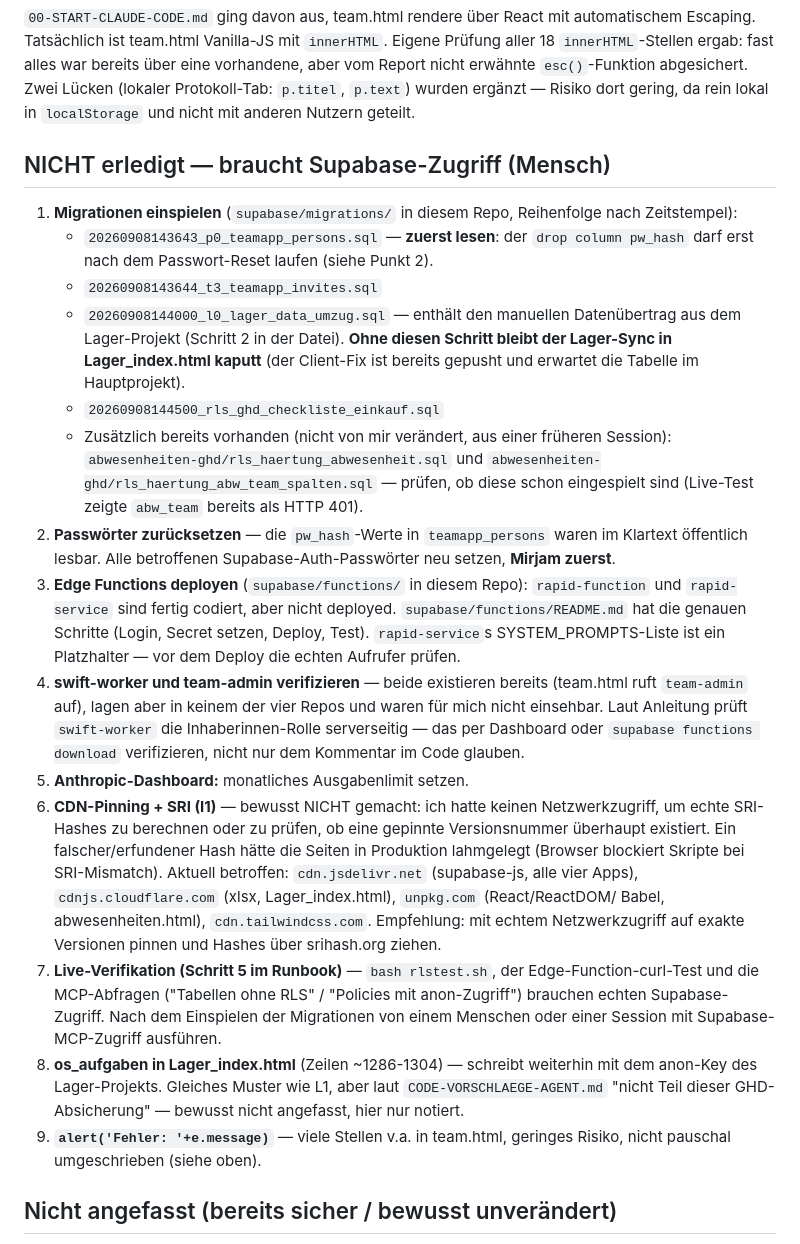
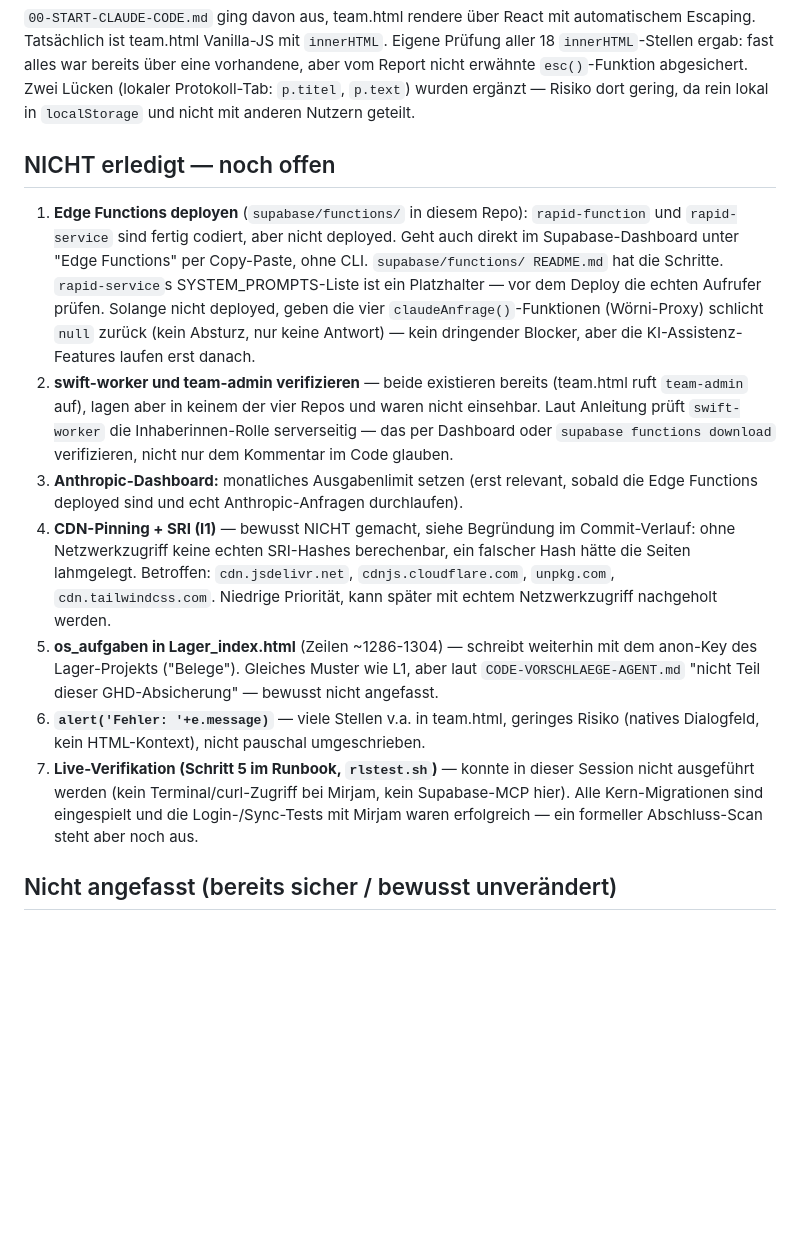
Before and after one commit to mirjamwalenta-a11y/Team, a Markdown page: FORTSCHRITT.md, the part around one of its changes. GitHub-like rendering; blank space fills up the shorter version.

Commit message:
docs: FORTSCHRITT.md — Live-Migrationen mit Mirjam als erledigt vermerkt
Alle DB-Migrationen (P0, Invites, ghd_/salon_/einkauf_/lager_bestellliste,
lager_data-Umzug, abw_team/abw_anfragen/abw_einstellungen + View) wurden
gemeinsam im Supabase SQL Editor durchgeführt und verifiziert (Login-Test,
Lager-Sync-Test). Offen bleiben nur noch Edge-Function-Deploy, Anthropic-
Ausgabenlimit, CDN/SRI und die formelle rlstest.sh-Verifikation.

Co-Authored-By: Claude Sonnet 5 <noreply@anthropic.com>
Claude-Session: https://claude.ai/code/session_01YHt7e14fVpkxP2KLd3FYdy

```diff
--- a/FORTSCHRITT.md
+++ b/FORTSCHRITT.md
@@ -55,49 +85,35 @@ erwähnte `esc()`-Funktion abgesichert. Zwei Lücken (lokaler Protokoll-Tab: `p.
 wurden ergänzt — Risiko dort gering, da rein lokal in `localStorage` und nicht mit anderen
 Nutzern geteilt.
 
-## NICHT erledigt — braucht Supabase-Zugriff (Mensch)
+## NICHT erledigt — noch offen
 
-1. **Migrationen einspielen** (`supabase/migrations/` in diesem Repo, Reihenfolge nach
-   Zeitstempel):
-   - `20260908143643_p0_teamapp_persons.sql` — **zuerst lesen**: der `drop column pw_hash`
-     darf erst nach dem Passwort-Reset laufen (siehe Punkt 2).
-   - `20260908143644_t3_teamapp_invites.sql`
-   - `20260908144000_l0_lager_data_umzug.sql` — enthält den manuellen Datenübertrag aus dem
-     Lager-Projekt (Schritt 2 in der Datei). **Ohne diesen Schritt bleibt der Lager-Sync in
-     Lager_index.html kaputt** (der Client-Fix ist bereits gepusht und erwartet die Tabelle
-     im Hauptprojekt).
-   - `20260908144500_rls_ghd_checkliste_einkauf.sql`
-   - Zusätzlich bereits vorhanden (nicht von mir verändert, aus einer früheren Session):
-     `abwesenheiten-ghd/rls_haertung_abwesenheit.sql` und
-     `abwesenheiten-ghd/rls_haertung_abw_team_spalten.sql` — prüfen, ob diese schon eingespielt
-     sind (Live-Test zeigte `abw_team` bereits als HTTP 401).
-2. **Passwörter zurücksetzen** — die `pw_hash`-Werte in `teamapp_persons` waren im Klartext
-   öffentlich lesbar. Alle betroffenen Supabase-Auth-Passwörter neu setzen, **Mirjam zuerst**.
-3. **Edge Functions deployen** (`supabase/functions/` in diesem Repo): `rapid-function` und
-   `rapid-service` sind fertig codiert, aber nicht deployed. `supabase/functions/README.md`
-   hat die genauen Schritte (Login, Secret setzen, Deploy, Test). `rapid-service`s
-   SYSTEM_PROMPTS-Liste ist ein Platzhalter — vor dem Deploy die echten Aufrufer prüfen.
-4. **swift-worker und team-admin verifizieren** — beide existieren bereits (team.html ruft
-   `team-admin` auf), lagen aber in keinem der vier Repos und waren für mich nicht einsehbar.
-   Laut Anleitung prüft `swift-worker` die Inhaberinnen-Rolle serverseitig — das per Dashboard
-   oder `supabase functions download` verifizieren, nicht nur dem Kommentar im Code glauben.
-5. **Anthropic-Dashboard:** monatliches Ausgabenlimit setzen.
-6. **CDN-Pinning + SRI (I1)** — bewusst NICHT gemacht: ich hatte keinen Netzwerkzugriff, um
-   echte SRI-Hashes zu berechnen oder zu prüfen, ob eine gepinnte Versionsnummer überhaupt
-   existiert. Ein falscher/erfundener Hash hätte die Seiten in Produktion lahmgelegt (Browser
-   blockiert Skripte bei SRI-Mismatch). Aktuell betroffen: `cdn.jsdelivr.net` (supabase-js, alle
-   vier Apps), `cdnjs.cloudflare.com` (xlsx, Lager_index.html), `unpkg.com` (React/ReactDOM/
-   Babel, abwesenheiten.html), `cdn.tailwindcss.com`. Empfehlung: mit echtem Netzwerkzugriff auf
-   exakte Versionen pinnen und Hashes über srihash.org ziehen.
-7. **Live-Verifikation (Schritt 5 im Runbook)** — `bash rlstest.sh`, der Edge-Function-curl-Test
-   und die MCP-Abfragen ("Tabellen ohne RLS" / "Policies mit anon-Zugriff") brauchen echten
-   Supabase-Zugriff. Nach dem Einspielen der Migrationen von einem Menschen oder einer Session
-   mit Supabase-MCP-Zugriff ausführen.
-8. **os_aufgaben in Lager_index.html** (Zeilen ~1286-1304) — schreibt weiterhin mit dem
-   anon-Key des Lager-Projekts. Gleiches Muster wie L1, aber laut `CODE-VORSCHLAEGE-AGENT.md`
-   "nicht Teil dieser GHD-Absicherung" — bewusst nicht angefasst, hier nur notiert.
-9. **`alert('Fehler: '+e.message)`** — viele Stellen v.a. in team.html, geringes Risiko, nicht
-   pauschal umgeschrieben (siehe oben).
+1. **Edge Functions deployen** (`supabase/functions/` in diesem Repo): `rapid-function` und
+   `rapid-service` sind fertig codiert, aber nicht deployed. Geht auch direkt im
+   Supabase-Dashboard unter "Edge Functions" per Copy-Paste, ohne CLI. `supabase/functions/
+   README.md` hat die Schritte. `rapid-service`s SYSTEM_PROMPTS-Liste ist ein Platzhalter —
+   vor dem Deploy die echten Aufrufer prüfen. Solange nicht deployed, geben die vier
+   `claudeAnfrage()`-Funktionen (Wörni-Proxy) schlicht `null` zurück (kein Absturz, nur keine
+   Antwort) — kein dringender Blocker, aber die KI-Assistenz-Features laufen erst danach.
+2. **swift-worker und team-admin verifizieren** — beide existieren bereits (team.html ruft
+   `team-admin` auf), lagen aber in keinem der vier Repos und waren nicht einsehbar. Laut
+   Anleitung prüft `swift-worker` die Inhaberinnen-Rolle serverseitig — das per Dashboard oder
+   `supabase functions download` verifizieren, nicht nur dem Kommentar im Code glauben.
+3. **Anthropic-Dashboard:** monatliches Ausgabenlimit setzen (erst relevant, sobald die Edge
+   Functions deployed sind und echt Anthropic-Anfragen durchlaufen).
+4. **CDN-Pinning + SRI (I1)** — bewusst NICHT gemacht, siehe Begründung im Commit-Verlauf:
+   ohne Netzwerkzugriff keine echten SRI-Hashes berechenbar, ein falscher Hash hätte die Seiten
+   lahmgelegt. Betroffen: `cdn.jsdelivr.net`, `cdnjs.cloudflare.com`, `unpkg.com`,
+   `cdn.tailwindcss.com`. Niedrige Priorität, kann später mit echtem Netzwerkzugriff nachgeholt
+   werden.
+5. **os_aufgaben in Lager_index.html** (Zeilen ~1286-1304) — schreibt weiterhin mit dem
+   anon-Key des Lager-Projekts ("Belege"). Gleiches Muster wie L1, aber laut
+   `CODE-VORSCHLAEGE-AGENT.md` "nicht Teil dieser GHD-Absicherung" — bewusst nicht angefasst.
+6. **`alert('Fehler: '+e.message)`** — viele Stellen v.a. in team.html, geringes Risiko (natives
+   Dialogfeld, kein HTML-Kontext), nicht pauschal umgeschrieben.
+7. **Live-Verifikation (Schritt 5 im Runbook, `rlstest.sh`)** — konnte in dieser Session nicht
+   ausgeführt werden (kein Terminal/curl-Zugriff bei Mirjam, kein Supabase-MCP hier). Alle
+   Kern-Migrationen sind eingespielt und die Login-/Sync-Tests mit Mirjam waren erfolgreich —
+   ein formeller Abschluss-Scan steht aber noch aus.
 
 ## Nicht angefasst (bereits sicher / bewusst unverändert)
 
```
Also changed, not shown: other parts of FORTSCHRITT.md (+32 -2 lines).
